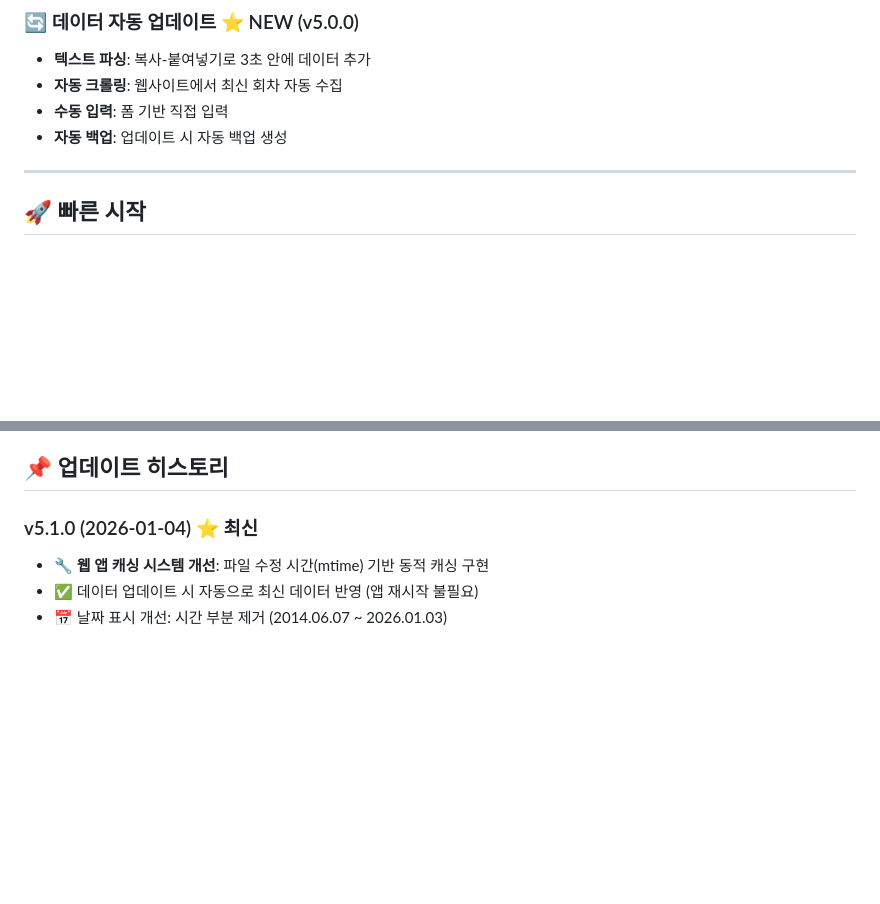
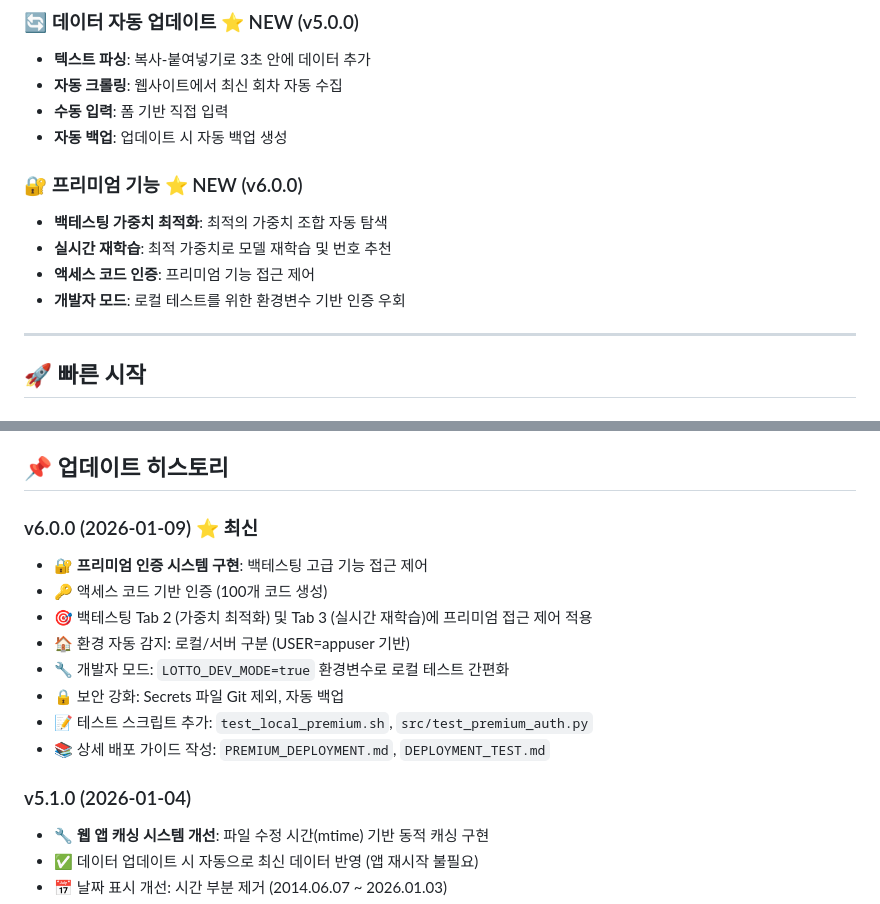
Before and after one commit to MyJYP/lotter645_1227, a Markdown page: README.md, 2 parts joined by grey strips. Drawn GitHub-style; blank space fills up the shorter version.

```diff
--- a/README.md
+++ b/README.md
@@ -46,6 +46,12 @@
 - **자동 크롤링**: 웹사이트에서 최신 회차 자동 수집
 - **수동 입력**: 폼 기반 직접 입력
 - **자동 백업**: 업데이트 시 자동 백업 생성
+
+### 🔐 프리미엄 기능 ⭐ NEW (v6.0.0)
+- **백테스팅 가중치 최적화**: 최적의 가중치 조합 자동 탐색
+- **실시간 재학습**: 최적 가중치로 모델 재학습 및 번호 추천
+- **액세스 코드 인증**: 프리미엄 기능 접근 제어
+- **개발자 모드**: 로컬 테스트를 위한 환경변수 기반 인증 우회
 
 ---
 
@@ -115,7 +182,17 @@ lotter645_1227/
 
 ## 📌 업데이트 히스토리
 
-### v5.1.0 (2026-01-04) ⭐ 최신
+### v6.0.0 (2026-01-09) ⭐ 최신
+- 🔐 **프리미엄 인증 시스템 구현**: 백테스팅 고급 기능 접근 제어
+- 🔑 액세스 코드 기반 인증 (100개 코드 생성)
+- 🎯 백테스팅 Tab 2 (가중치 최적화) 및 Tab 3 (실시간 재학습)에 프리미엄 접근 제어 적용
+- 🏠 환경 자동 감지: 로컬/서버 구분 (USER=appuser 기반)
+- 🔧 개발자 모드: `LOTTO_DEV_MODE=true` 환경변수로 로컬 테스트 간편화
+- 🔒 보안 강화: Secrets 파일 Git 제외, 자동 백업
+- 📝 테스트 스크립트 추가: `test_local_premium.sh`, `src/test_premium_auth.py`
+- 📚 상세 배포 가이드 작성: `PREMIUM_DEPLOYMENT.md`, `DEPLOYMENT_TEST.md`
+
+### v5.1.0 (2026-01-04)
 - 🔧 **웹 앱 캐싱 시스템 개선**: 파일 수정 시간(mtime) 기반 동적 캐싱 구현
 - ✅ 데이터 업데이트 시 자동으로 최신 데이터 반영 (앱 재시작 불필요)
 - 📅 날짜 표시 개선: 시간 부분 제거 (2014.06.07 ~ 2026.01.03)
```
Also changed, not shown: other parts of README.md (+63 -2 lines), claude.md (+29 -2 lines).
